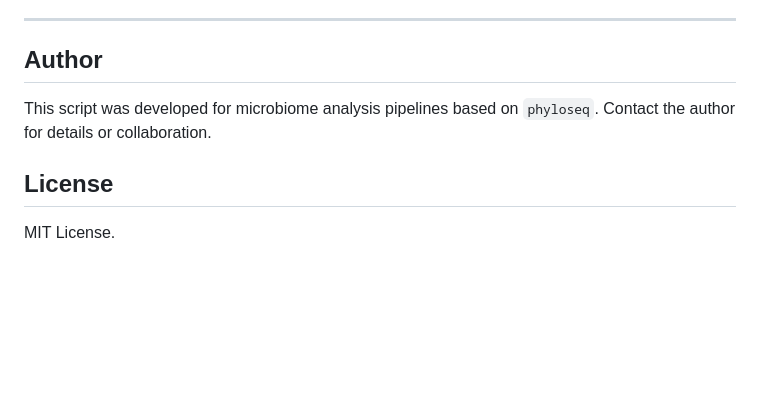
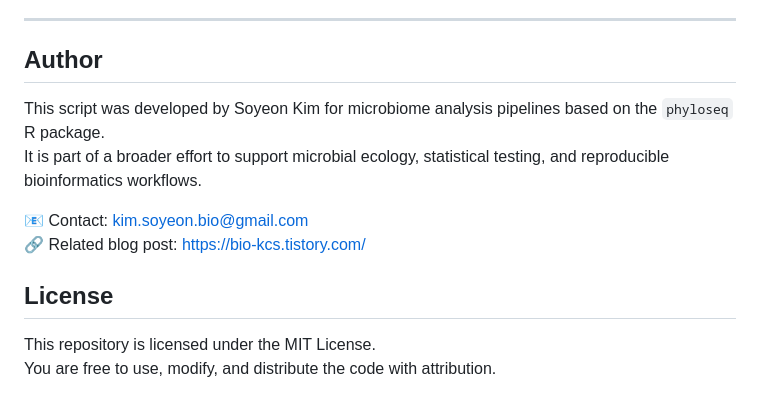
Before and after one commit to KitHubb/Functions_for_Microbiome, a Markdown page: README.md, the part around the change. Rendered like a GitHub page; blank space fills up the shorter version.

```diff
--- a/README.md
+++ b/README.md
@@ -145,9 +145,12 @@ ps_filtered <- filter_phyloseq_by_prevalence_abundance(ps, 0.001, 0.1)
 ---
 
 ## Author
+This script was developed by Soyeon Kim for microbiome analysis pipelines based on the `phyloseq` R package.
+It is part of a broader effort to support microbial ecology, statistical testing, and reproducible bioinformatics workflows.
 
-This script was developed for microbiome analysis pipelines based on `phyloseq`. Contact the author for details or collaboration.
+📧 Contact: kim.soyeon.bio@gmail.com
+🔗 Related blog post: https://bio-kcs.tistory.com/
 
 ## License
-
-MIT License.
+This repository is licensed under the MIT License.
+You are free to use, modify, and distribute the code with attribution.
```
